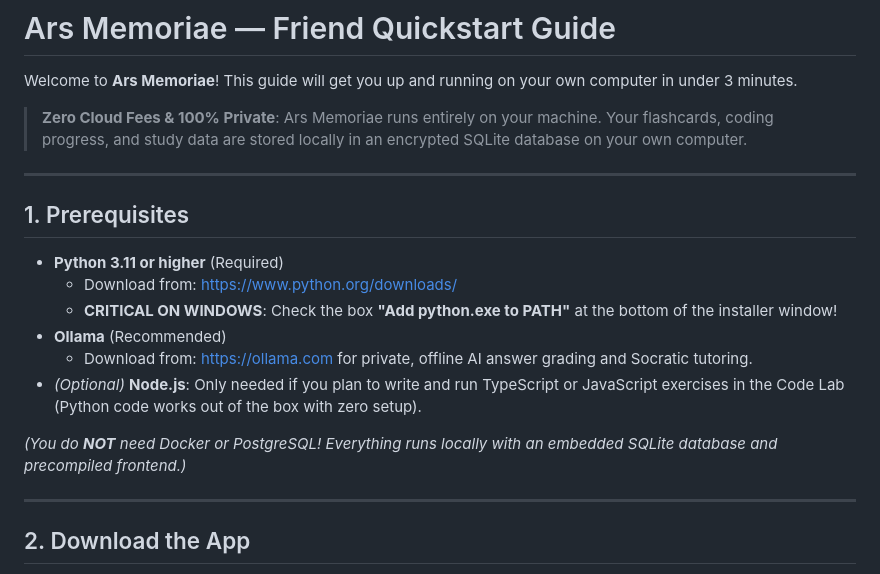
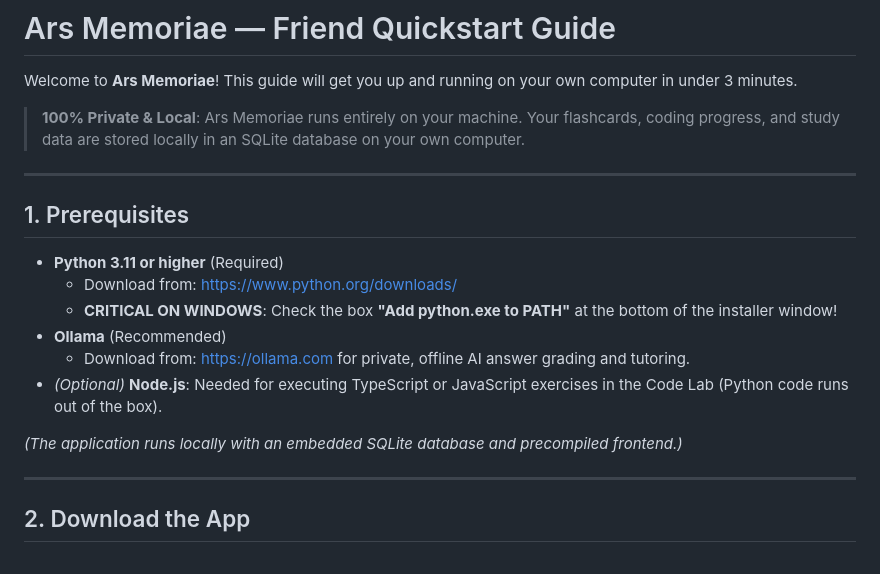
Before and after one commit to 13emerald4/Ars-Memoriae, a Markdown page: FRIENDS_SETUP.md, the part around the change. Rendered like a GitHub page.

```diff
--- a/FRIENDS_SETUP.md
+++ b/FRIENDS_SETUP.md
@@ -2,7 +2,7 @@
 
 Welcome to **Ars Memoriae**! This guide will get you up and running on your own computer in under 3 minutes.
 
-> **Zero Cloud Fees & 100% Private**: Ars Memoriae runs entirely on your machine. Your flashcards, coding progress, and study data are stored locally in an encrypted SQLite database on your own computer.
+> **100% Private & Local**: Ars Memoriae runs entirely on your machine. Your flashcards, coding progress, and study data are stored locally in an SQLite database on your own computer.
 
 ---
 
@@ -12,10 +12,10 @@ Welcome to **Ars Memoriae**! This guide will get you up and running on your own
   - Download from: [https://www.python.org/downloads/](https://www.python.org/downloads/)
   - **CRITICAL ON WINDOWS**: Check the box **"Add python.exe to PATH"** at the bottom of the installer window!
 - **Ollama** (Recommended)
-  - Download from: [https://ollama.com](https://ollama.com) for private, offline AI answer grading and Socratic tutoring.
-- *(Optional)* **Node.js**: Only needed if you plan to write and run TypeScript or JavaScript exercises in the Code Lab (Python code works out of the box with zero setup).
+  - Download from: [https://ollama.com](https://ollama.com) for private, offline AI answer grading and tutoring.
+- *(Optional)* **Node.js**: Needed for executing TypeScript or JavaScript exercises in the Code Lab (Python code runs out of the box).
 
-*(You do **NOT** need Docker or PostgreSQL! Everything runs locally with an embedded SQLite database and precompiled frontend.)*
+*(The application runs locally with an embedded SQLite database and precompiled frontend.)*
 
 ---
 
```
Also changed, not shown: README.md (+8 -8 lines).
